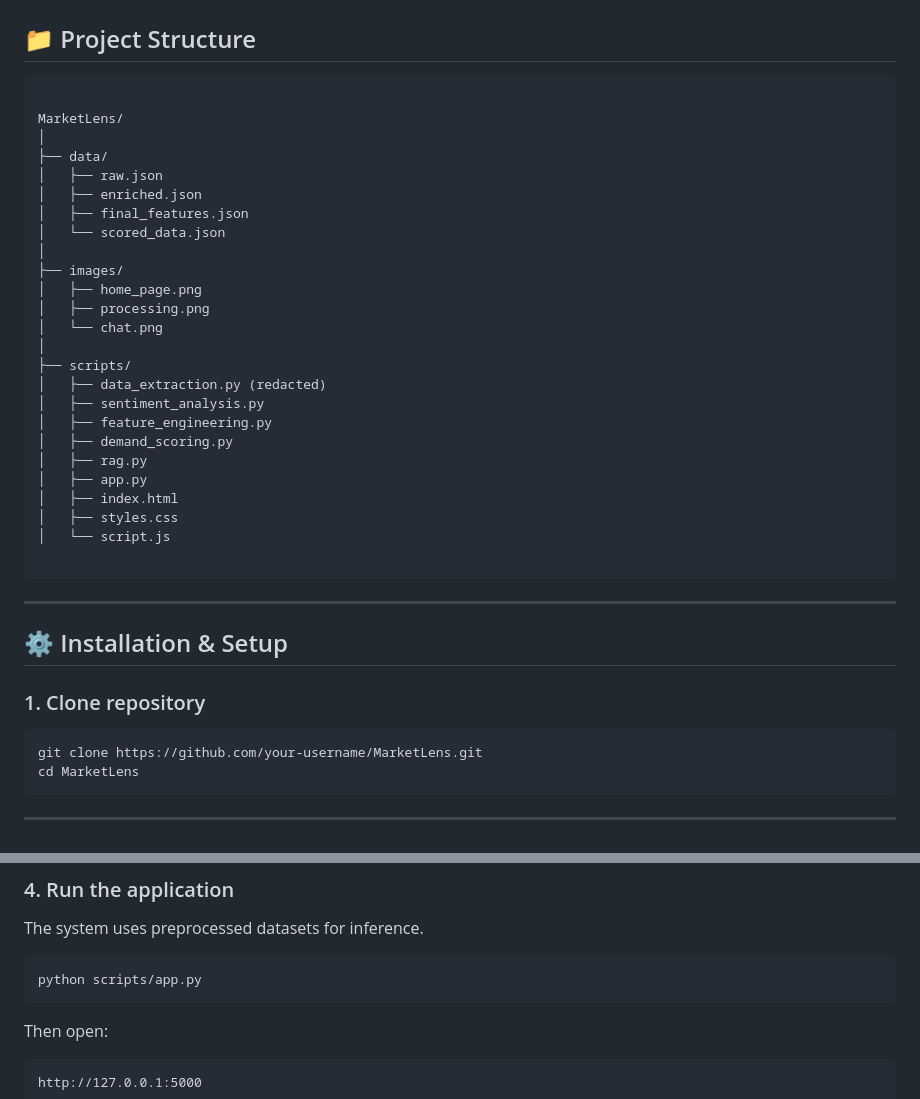
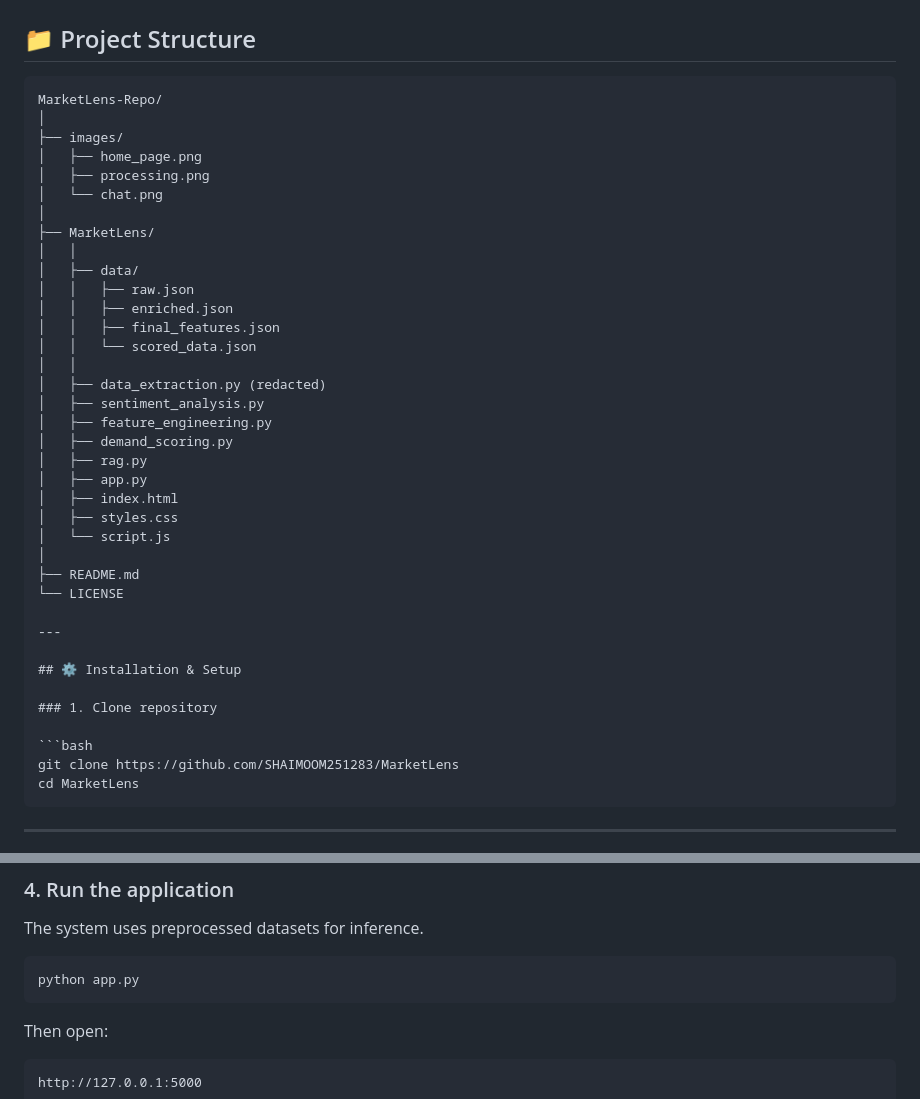
Before and after one commit to SHAIMOOM251283/MarketLens, a Markdown page: README.md, 2 parts joined by grey strips. Rendered like a GitHub page.

````diff
--- a/README.md
+++ b/README.md
@@ -153,21 +153,21 @@ AI-Powered Decision Interface
 ## 📁 Project Structure
 
 ```
-
-MarketLens/
-│
-├── data/
-│   ├── raw.json
-│   ├── enriched.json
-│   ├── final_features.json
-│   └── scored_data.json
+MarketLens-Repo/
 │
 ├── images/
 │   ├── home_page.png
 │   ├── processing.png
 │   └── chat.png
 │
-├── scripts/
+├── MarketLens/
+│   │
+│   ├── data/
+│   │   ├── raw.json
+│   │   ├── enriched.json
+│   │   ├── final_features.json
+│   │   └── scored_data.json
+│   │
 │   ├── data_extraction.py (redacted)
 │   ├── sentiment_analysis.py
 │   ├── feature_engineering.py
@@ -177,8 +177,9 @@ MarketLens/
 │   ├── index.html
 │   ├── styles.css
 │   └── script.js
-
-```
+│
+├── README.md
+└── LICENSE
 
 ---
 
@@ -187,7 +188,7 @@ MarketLens/
 ### 1. Clone repository
 
 ```bash
-git clone https://github.com/your-username/MarketLens.git
+git clone https://github.com/SHAIMOOM251283/MarketLens
 cd MarketLens
 ```
 
@@ -216,7 +217,7 @@ pip install -r requirements.txt
 The system uses preprocessed datasets for inference.
 
 ```bash
-python scripts/app.py
+python app.py
 ```
 
 Then open:
````
